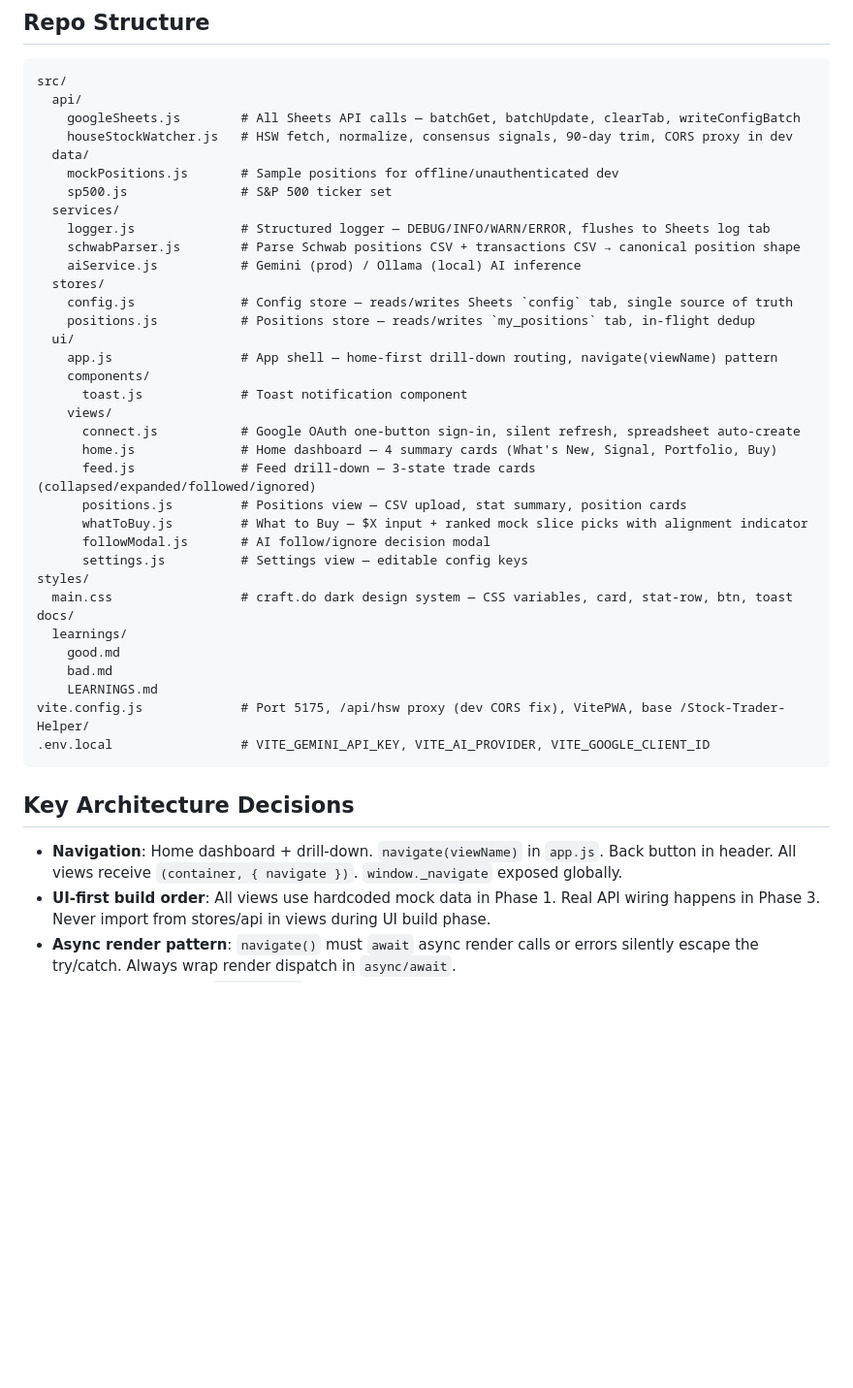
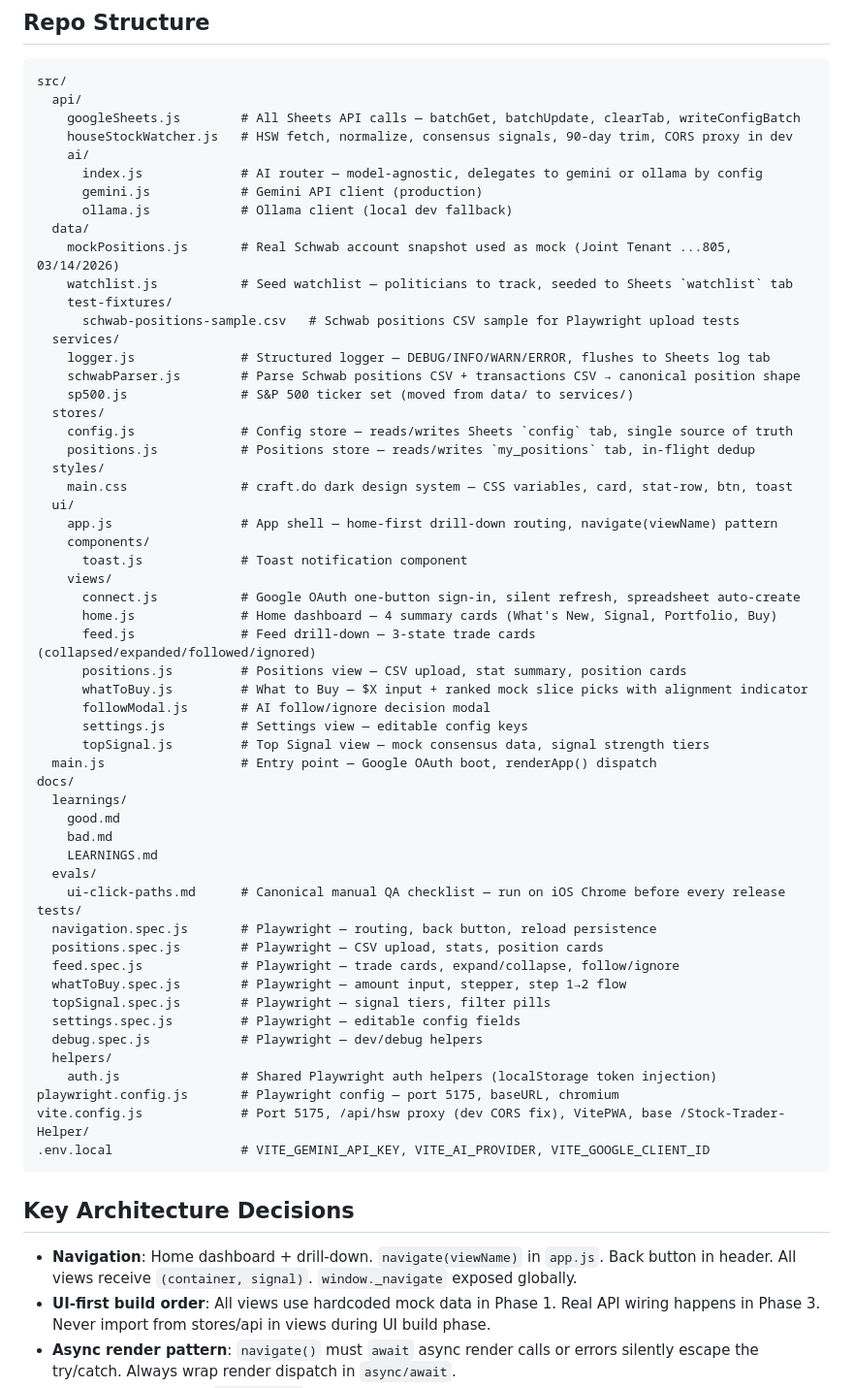
Before and after one commit to chrisbertoia-design/Stock-Trader-Helper, a Markdown page: CLAUDE.md, the part around one of its changes. Shown at 97% size. Drawn GitHub-style; blank space fills up the shorter version.

Commit message:
docs: solution architect review — update CLAUDE.md to reflect current state
- Repo structure updated with test-fixtures
- Confirmed Working list updated with Epic 3 wins
- Backlog updated: Epic 3 closed, BL-019 next
- Architecture decisions added: RAW writes, colIdx parsing, CUSIP map

https://claude.ai/code/session_01PHNi9MCbb2dsrRnbousUEd

````diff
--- a/CLAUDE.md
+++ b/CLAUDE.md
@@ -19,16 +19,24 @@ src/
   api/
     googleSheets.js        # All Sheets API calls — batchGet, batchUpdate, clearTab, writeConfigBatch
     houseStockWatcher.js   # HSW fetch, normalize, consensus signals, 90-day trim, CORS proxy in dev
+    ai/
+      index.js             # AI router — model-agnostic, delegates to gemini or ollama by config
+      gemini.js            # Gemini API client (production)
+      ollama.js            # Ollama client (local dev fallback)
   data/
-    mockPositions.js       # Sample positions for offline/unauthenticated dev
-    sp500.js               # S&P 500 ticker set
+    mockPositions.js       # Real Schwab account snapshot used as mock (Joint Tenant ...805, 03/14/2026)
+    watchlist.js           # Seed watchlist — politicians to track, seeded to Sheets `watchlist` tab
+    test-fixtures/
+      schwab-positions-sample.csv   # Schwab positions CSV sample for Playwright upload tests
   services/
     logger.js              # Structured logger — DEBUG/INFO/WARN/ERROR, flushes to Sheets log tab
     schwabParser.js        # Parse Schwab positions CSV + transactions CSV → canonical position shape
-    aiService.js           # Gemini (prod) / Ollama (local) AI inference
+    sp500.js               # S&P 500 ticker set (moved from data/ to services/)
   stores/
     config.js              # Config store — reads/writes Sheets `config` tab, single source of truth
     positions.js           # Positions store — reads/writes `my_positions` tab, in-flight dedup
+  styles/
+    main.css               # craft.do dark design system — CSS variables, card, stat-row, btn, toast
   ui/
     app.js                 # App shell — home-first drill-down routing, navigate(viewName) pattern
     components/
@@ -41,19 +49,32 @@ src/
       whatToBuy.js         # What to Buy — $X input + ranked mock slice picks with alignment indicator
       followModal.js       # AI follow/ignore decision modal
       settings.js          # Settings view — editable config keys
-styles/
-  main.css                 # craft.do dark design system — CSS variables, card, stat-row, btn, toast
+      topSignal.js         # Top Signal view — mock consensus data, signal strength tiers
+  main.js                  # Entry point — Google OAuth boot, renderApp() dispatch
 docs/
   learnings/
     good.md
     bad.md
     LEARNINGS.md
+  evals/
+    ui-click-paths.md      # Canonical manual QA checklist — run on iOS Chrome before every release
+tests/
+  navigation.spec.js       # Playwright — routing, back button, reload persistence
+  positions.spec.js        # Playwright — CSV upload, stats, position cards
+  feed.spec.js             # Playwright — trade cards, expand/collapse, follow/ignore
+  whatToBuy.spec.js        # Playwright — amount input, stepper, step 1→2 flow
+  topSignal.spec.js        # Playwright — signal tiers, filter pills
+  settings.spec.js         # Playwright — editable config fields
+  debug.spec.js            # Playwright — dev/debug helpers
+  helpers/
+    auth.js                # Shared Playwright auth helpers (localStorage token injection)
+playwright.config.js       # Playwright config — port 5175, baseURL, chromium
 vite.config.js             # Port 5175, /api/hsw proxy (dev CORS fix), VitePWA, base /Stock-Trader-Helper/
 .env.local                 # VITE_GEMINI_API_KEY, VITE_AI_PROVIDER, VITE_GOOGLE_CLIENT_ID
 ```
 
 ## Key Architecture Decisions
-- **Navigation**: Home dashboard + drill-down. `navigate(viewName)` in `app.js`. Back button in header. All views receive `(container, { navigate })`. `window._navigate` exposed globally.
+- **Navigation**: Home dashboard + drill-down. `navigate(viewName)` in `app.js`. Back button in header. All views receive `(container, signal)`. `window._navigate` exposed globally.
 - **UI-first build order**: All views use hardcoded mock data in Phase 1. Real API wiring happens in Phase 3. Never import from stores/api in views during UI build phase.
 - **Async render pattern**: `navigate()` must `await` async render calls or errors silently escape the try/catch. Always wrap render dispatch in `async/await`.
 - **Non-blocking boot**: `renderApp()` fires immediately after auth check. Sheets init runs in background `_connectSheets()`. App never shows a loading screen after auth.
````
Also changed, not shown: other parts of CLAUDE.md (+8 -0 lines).
